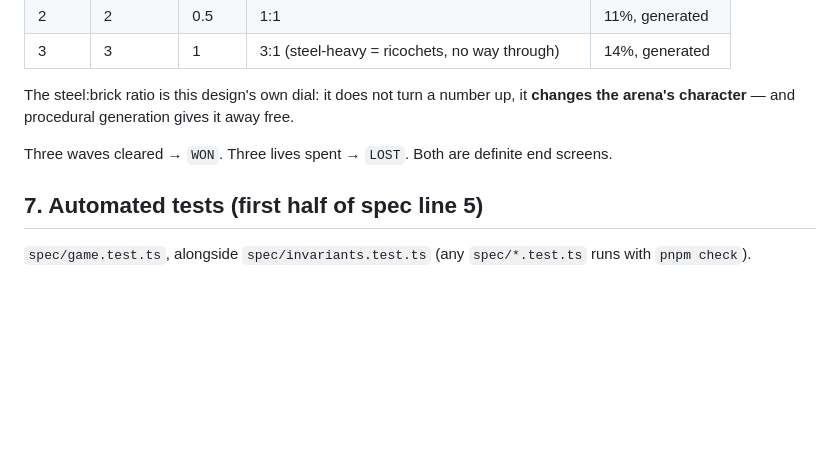
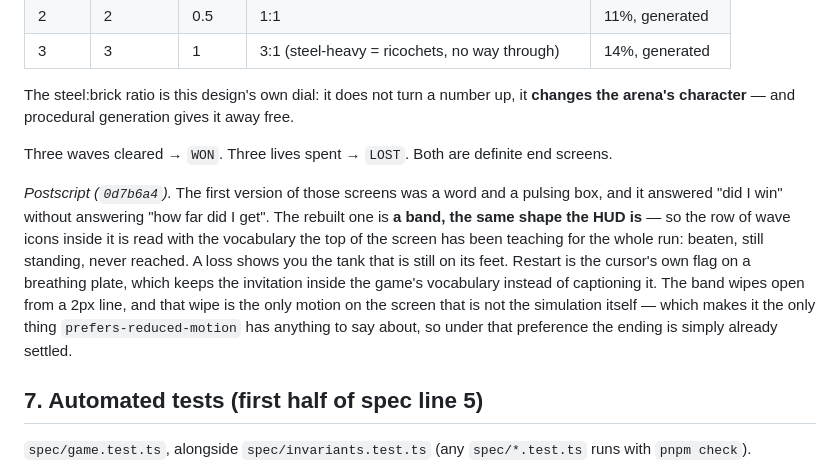
Before and after one commit to comp4020-agentic-coding-studio/comp4020-crit5-1181278174, a Markdown page: PLAN.md, the part around the change. Drawn GitHub-style; blank space fills up the shorter version.

Commit message:
plan: the ending is a band, not a caption

```diff
--- a/PLAN.md
+++ b/PLAN.md
@@ -269,6 +269,18 @@ The steel:brick ratio is this design's own dial: it does not turn a number up, i
 
 Three waves cleared → `WON`. Three lives spent → `LOST`. Both are definite end screens.
 
+*Postscript (`0d7b6a4`).* The first version of those screens was a word and a
+pulsing box, and it answered "did I win" without answering "how far did I get".
+The rebuilt one is **a band, the same shape the HUD is** — so the row of wave
+icons inside it is read with the vocabulary the top of the screen has been
+teaching for the whole run: beaten, still standing, never reached. A loss shows
+you the tank that is still on its feet. Restart is the cursor's own flag on a
+breathing plate, which keeps the invitation inside the game's vocabulary instead
+of captioning it. The band wipes open from a 2px line, and that wipe is the only
+motion on the screen that is not the simulation itself — which makes it the only
+thing `prefers-reduced-motion` has anything to say about, so under that
+preference the ending is simply already settled.
+
 ## 7. Automated tests (first half of spec line 5)
 
 `spec/game.test.ts`, alongside `spec/invariants.test.ts` (any `spec/*.test.ts`
```
